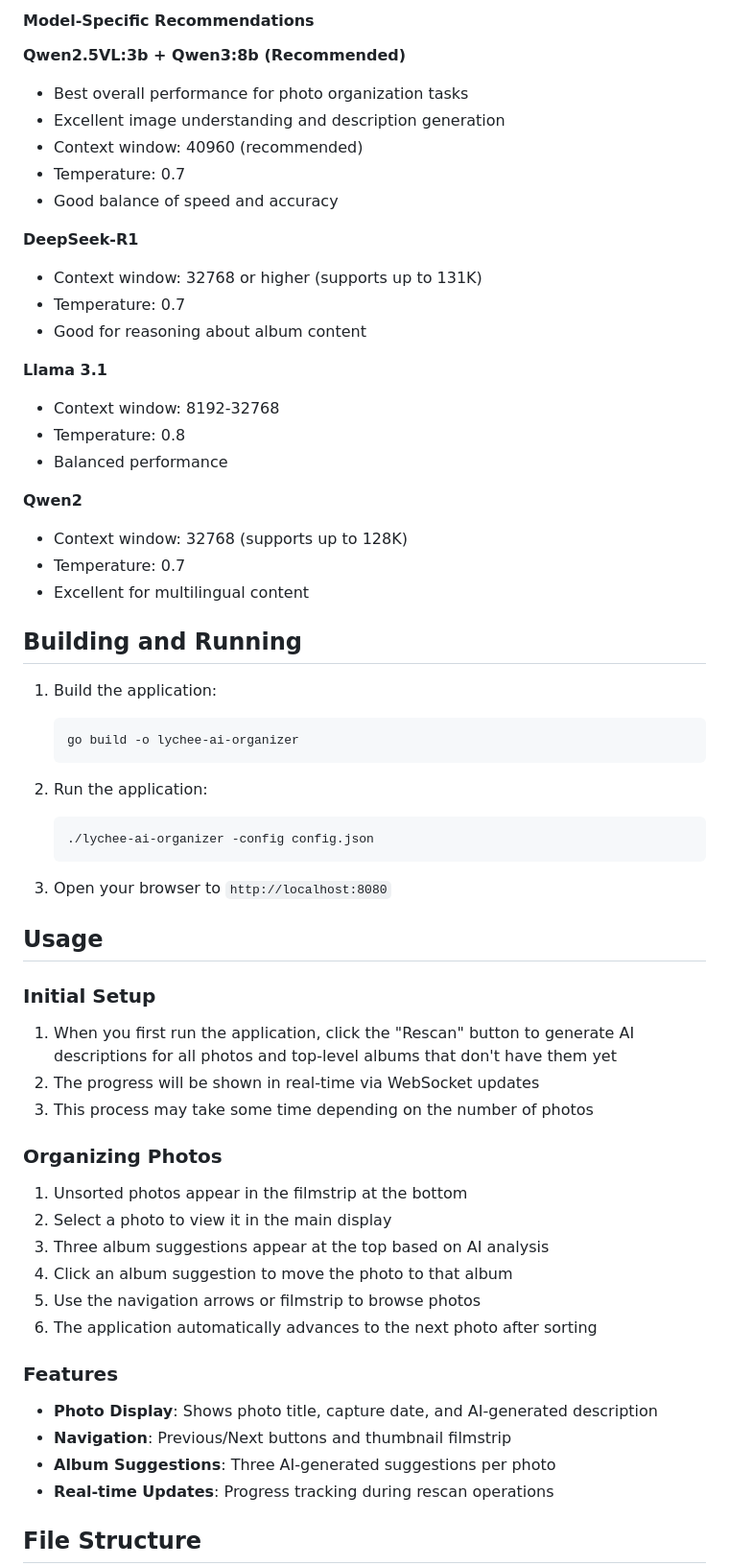
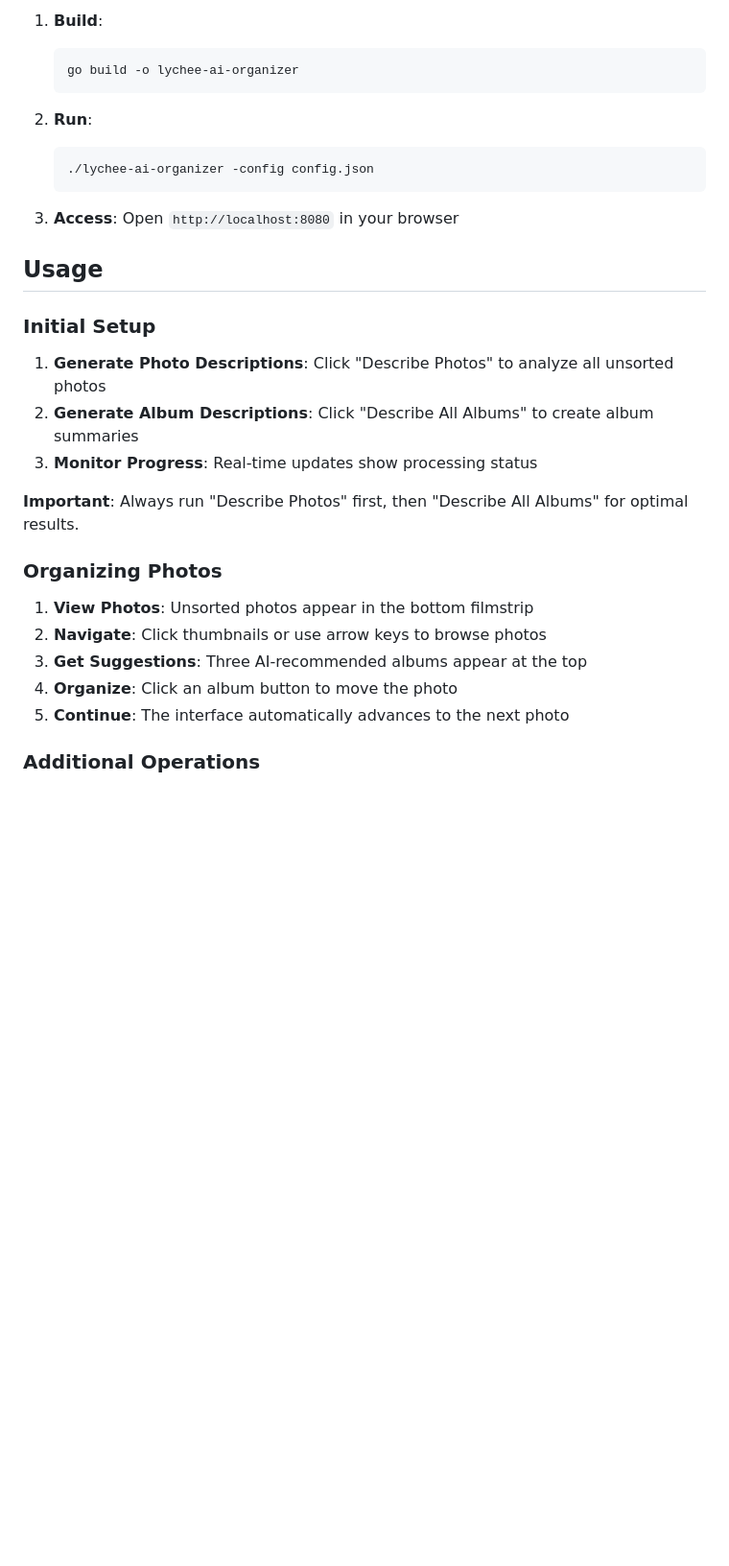
Before and after one commit to cdzombak/lychee-ai-organizer, a Markdown page: README.md, the part around one of its changes. Shown at 96% size. Drawn GitHub-style; blank space fills up the shorter version.

````diff
--- a/README.md
+++ b/README.md
@@ -154,61 +102,32 @@ For albums with many photos generating long prompts:
-#### Model-Specific Recommendations
-
-**Qwen2.5VL:3b + Qwen3:8b (Recommended)**
-- Best overall performance for photo organization tasks
-- Excellent image understanding and description generation
-- Context window: 40960 (recommended)
-- Temperature: 0.7
-- Good balance of speed and accuracy
-
-**DeepSeek-R1**
-- Context window: 32768 or higher (supports up to 131K)
-- Temperature: 0.7
-- Good for reasoning about album content
-
-**Llama 3.1**
-- Context window: 8192-32768
-- Temperature: 0.8
-- Balanced performance
-
-**Qwen2**
-- Context window: 32768 (supports up to 128K)
-- Temperature: 0.7
-- Excellent for multilingual content
-
-## Building and Running
-
-1. Build the application:
+1. **Build**:
    ```bash
    go build -o lychee-ai-organizer
    ```
 
-2. Run the application:
+2. **Run**:
    ```bash
    ./lychee-ai-organizer -config config.json
    ```
 
-3. Open your browser to `http://localhost:8080`
+3. **Access**: Open `http://localhost:8080` in your browser
 
 ## Usage
 
 ### Initial Setup
-1. When you first run the application, click the "Rescan" button to generate AI descriptions for all photos and top-level albums that don't have them yet
-2. The progress will be shown in real-time via WebSocket updates
-3. This process may take some time depending on the number of photos
+
+1. **Generate Photo Descriptions**: Click "Describe Photos" to analyze all unsorted photos
+2. **Generate Album Descriptions**: Click "Describe All Albums" to create album summaries
+3. **Monitor Progress**: Real-time updates show processing status
+
+**Important**: Always run "Describe Photos" first, then "Describe All Albums" for optimal results.
 
 ### Organizing Photos
-1. Unsorted photos appear in the filmstrip at the bottom
-2. Select a photo to view it in the main display
-3. Three album suggestions appear at the top based on AI analysis
-4. Click an album suggestion to move the photo to that album
-5. Use the navigation arrows or filmstrip to browse photos
-6. The application automatically advances to the next photo after sorting
 
-### Features
-- **Photo Display**: Shows photo title, capture date, and AI-generated description
-- **Navigation**: Previous/Next buttons and thumbnail filmstrip
-- **Album Suggestions**: Three AI-generated suggestions per photo
-- **Real-time Updates**: Progress tracking during rescan operations
+1. **View Photos**: Unsorted photos appear in the bottom filmstrip
+2. **Navigate**: Click thumbnails or use arrow keys to browse photos
+3. **Get Suggestions**: Three AI-recommended albums appear at the top
+4. **Organize**: Click an album button to move the photo
+5. **Continue**: The interface automatically advances to the next photo
 
-## File Structure
+### Additional Operations
 
````
Also changed, not shown: other parts of README.md (+74 -138 lines).
